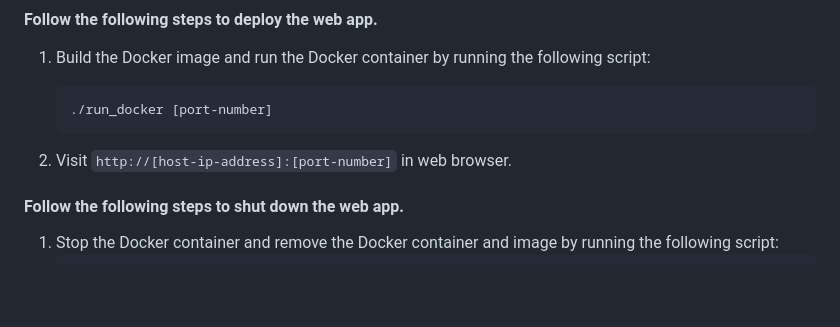
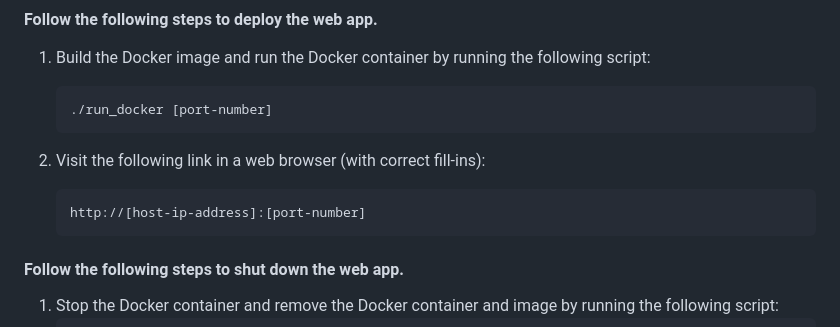
Before and after one commit to ciaranheaney/accessible-python-web-ide, a Markdown page: README.md, the part around the change. GitHub-like rendering; blank space fills up the shorter version.

Commit message:
Fixed mistake in readme

````diff
--- a/README.md
+++ b/README.md
@@ -27,7 +27,10 @@ Ensure the following dependencies are installed prior to deploying the web app.
 	./run_docker [port-number]
  	```
 
-2. Visit `http://[host-ip-address]:[port-number]` in web browser.<br>
+2. Visit the following link in a web browser (with correct fill-ins):<br>
+    ```
+    http://[host-ip-address]:[port-number]
+   ```
 
 #### Follow the following steps to shut down the web app.
 1. Stop the Docker container and remove the Docker container and image by running the following script:
````
